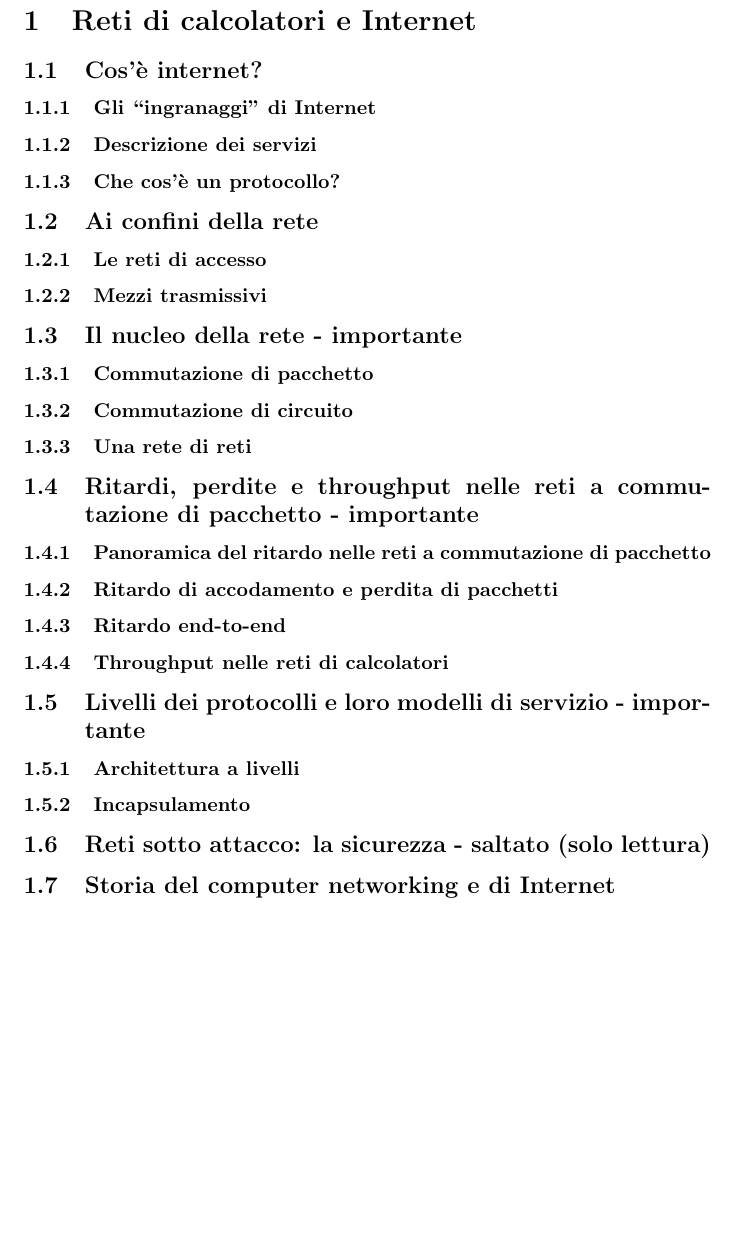
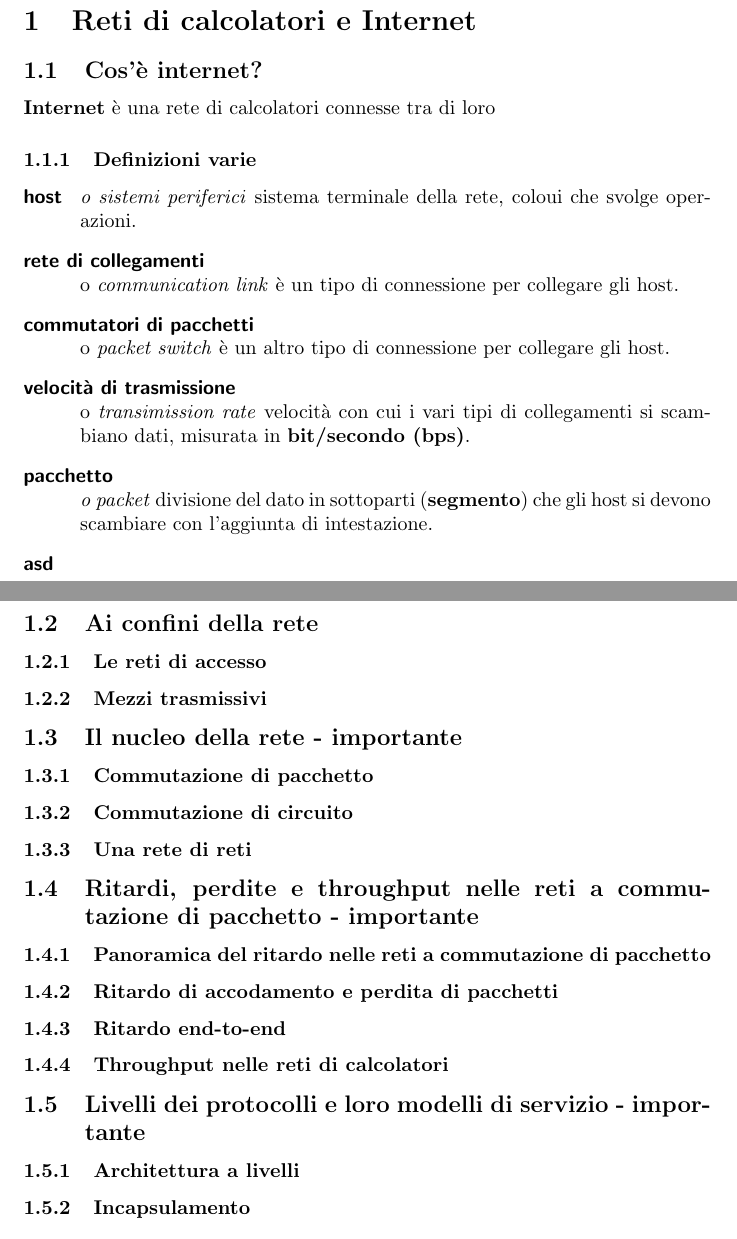
Before and after one commit to matteo-genovese/Reti-latex, a LaTeX document (main.tex, which reads cap1.tex): part of page 3 of 31 before the commit and two parts of pages 3 and 4 of 32 after it, the two joined at a grey line, cut so that both start at the same text, the shorter picture padded with empty space. Compiled offline with pdfLaTeX.

Commit message:
start cap1

```diff
--- a/cap1.tex
+++ b/cap1.tex
@@ -1,9 +1,22 @@
 \section{Reti di calcolatori e Internet}
 
 \subsection{Cos'è internet?}
-\subsubsection{Gli “ingranaggi” di Internet}
-\subsubsection{Descrizione dei servizi}
-\subsubsection{Che cos’è un protocollo?}
+\textbf{Internet} è una rete di calcolatori connesse tra di loro
+
+\subsubsection{Definizioni varie}
+\begin{description}[font=\sffamily\bfseries, leftmargin=1cm, style=nextline]
+  \item[host]
+    \textit{o sistemi periferici} sistema terminale della rete, coloui che svolge operazioni.
+  \item[rete di collegamenti]
+    o \textit{communication link} è un tipo di connessione per collegare gli host.
+  \item[commutatori di pacchetti]
+    o \textit{packet switch} è un altro tipo di connessione per collegare gli host.
+  \item[velocità di trasmissione]
+    o \textit{transimission rate} velocità con cui i vari tipi di collegamenti si scambiano dati, misurata in \textbf{bit/secondo (bps)}.
+  \item[pacchetto]
+    \textit{o packet} divisione del dato in sottoparti (\textbf{segmento}) che gli host si devono scambiare con l'aggiunta di intestazione.
+  \item[asd]
+\end{description}
 
 \subsection{Ai confini della rete}
 \subsubsection{Le reti di accesso}
@@ -23,7 +36,3 @@
 \subsection{Livelli dei protocolli e loro modelli di servizio - importante}
 \subsubsection{Architettura a livelli }
 \subsubsection{Incapsulamento}
-
-\subsection{Reti sotto attacco: la sicurezza - saltato (solo lettura)}
-
-\subsection{Storia del computer networking e di Internet}
--- a/main.tex
+++ b/main.tex
@@ -6,6 +6,7 @@
 \usepackage{amsmath}
 \usepackage{svg}
 \usepackage{listings}
+\usepackage{enumitem}% http://ctan.org/pkg/enumitem
 
 \title{Reti}
 \author{Matteo Genovese}
```
Also changed, not shown: main.pdf.
